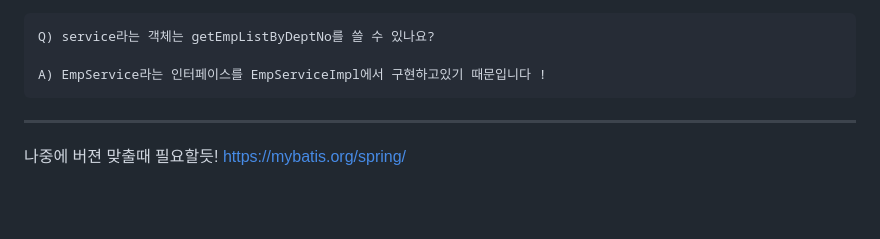
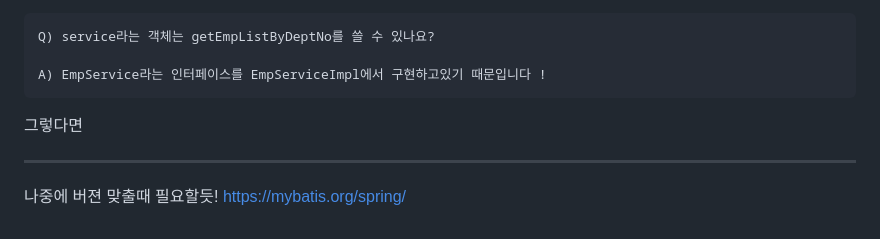
Before and after one commit to Joodori/Spring-training, a Markdown page: README.md, the part around the change. Drawn GitHub-style; blank space fills up the shorter version.

````diff
--- a/README.md
+++ b/README.md
@@ -208,7 +208,7 @@ Q) service라는 객체는 getEmpListByDeptNo를 쓸 수 있나요?
 
 A) EmpService라는 인터페이스를 EmpServiceImpl에서 구현하고있기 때문입니다 !
 ```
-
+그렇다면
 
 
 
````
